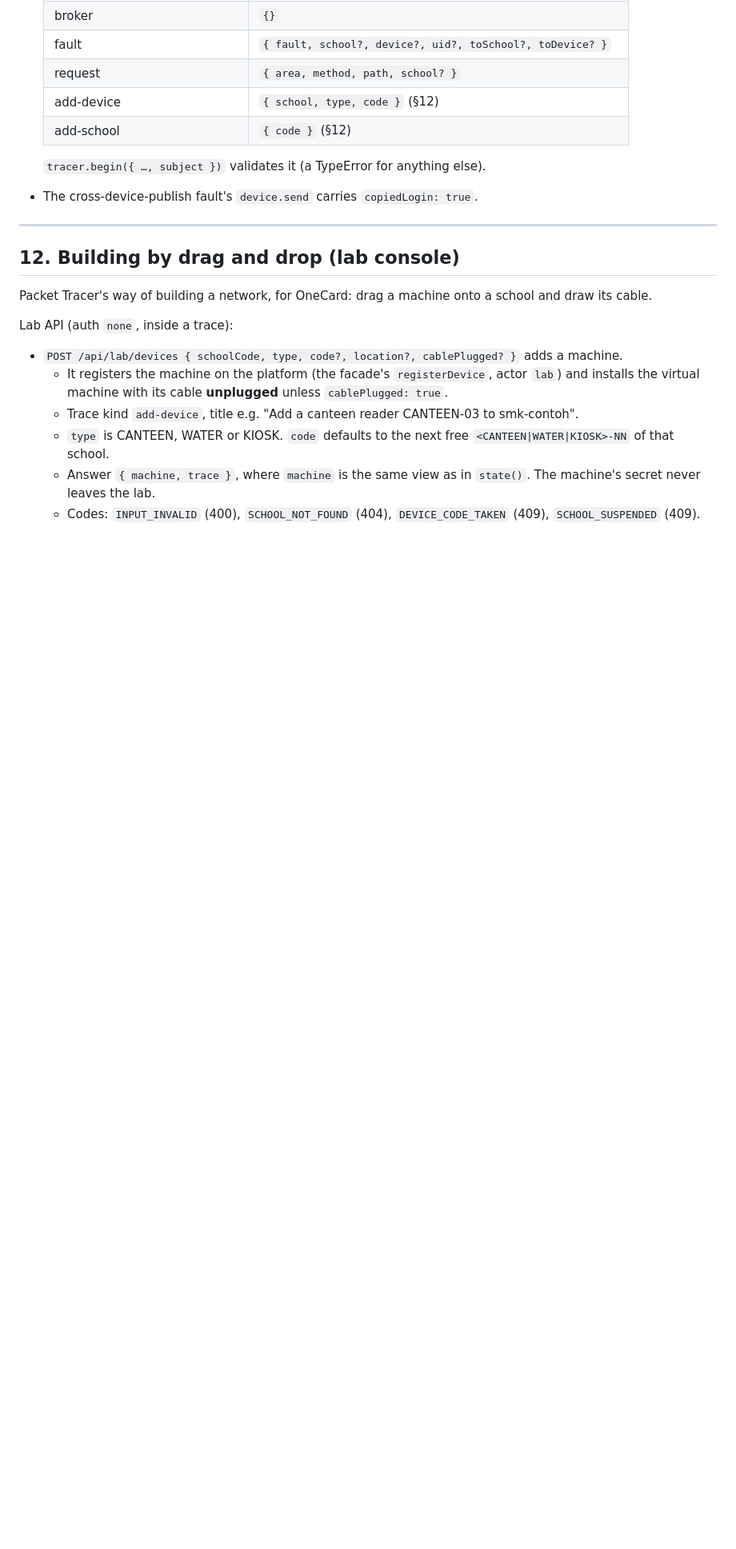
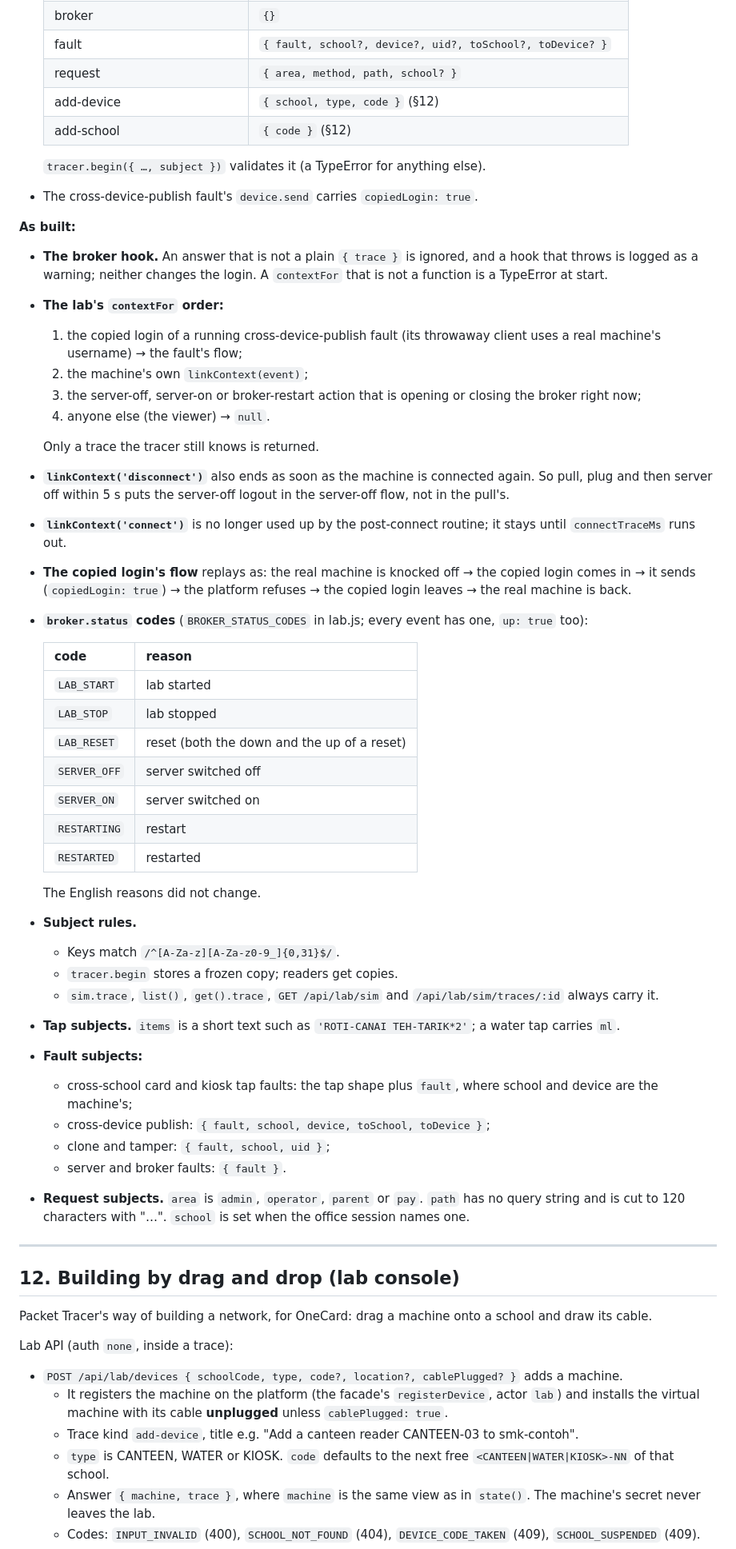
Before and after one commit to Rogerkkong/OneCard-demo, a Markdown page: docs/DESIGN.md, the part around one of its changes. Shown at 80% size. Drawn GitHub-style; blank space fills up the shorter version.

```diff
--- a/docs/DESIGN.md
+++ b/docs/DESIGN.md
@@ -968,6 +968,49 @@ Console, at `onecard>` and `server#`:
   `tracer.begin({ …, subject })` validates it (a TypeError for anything else).
 - The cross-device-publish fault's `device.send` carries `copiedLogin: true`.
 
+**As built:**
+- **The broker hook.** An answer that is not a plain `{ trace }` is ignored, and a hook that throws is logged as a
+  warning; neither changes the login. A `contextFor` that is not a function is a TypeError at start.
+- **The lab's `contextFor` order:**
+  1. the copied login of a running cross-device-publish fault (its throwaway client uses a real machine's
+     username) → the fault's flow;
+  2. the machine's own `linkContext(event)`;
+  3. the server-off, server-on or broker-restart action that is opening or closing the broker right now;
+  4. anyone else (the viewer) → `null`.
+
+  Only a trace the tracer still knows is returned.
+- **`linkContext('disconnect')`** also ends as soon as the machine is connected again. So pull, plug and then
+  server off within 5 s puts the server-off logout in the server-off flow, not in the pull's.
+- **`linkContext('connect')`** is no longer used up by the post-connect routine; it stays until `connectTraceMs`
+  runs out.
+- **The copied login's flow** replays as: the real machine is knocked off → the copied login comes in → it sends
+  (`copiedLogin: true`) → the platform refuses → the copied login leaves → the real machine is back.
+- **`broker.status` codes** (`BROKER_STATUS_CODES` in lab.js; every event has one, `up: true` too):
+
+  | code | reason |
+  |---|---|
+  | `LAB_START` | lab started |
+  | `LAB_STOP` | lab stopped |
+  | `LAB_RESET` | reset (both the down and the up of a reset) |
+  | `SERVER_OFF` | server switched off |
+  | `SERVER_ON` | server switched on |
+  | `RESTARTING` | restart |
+  | `RESTARTED` | restarted |
+
+  The English reasons did not change.
+- **Subject rules.**
+  - Keys match `/^[A-Za-z][A-Za-z0-9_]{0,31}$/`.
+  - `tracer.begin` stores a frozen copy; readers get copies.
+  - `sim.trace`, `list()`, `get().trace`, `GET /api/lab/sim` and `/api/lab/sim/traces/:id` always carry it.
+- **Tap subjects.** `items` is a short text such as `'ROTI-CANAI TEH-TARIK*2'`; a water tap carries `ml`.
+- **Fault subjects:**
+  - cross-school card and kiosk tap faults: the tap shape plus `fault`, where school and device are the machine's;
+  - cross-device publish: `{ fault, school, device, toSchool, toDevice }`;
+  - clone and tamper: `{ fault, school, uid }`;
+  - server and broker faults: `{ fault }`.
+- **Request subjects.** `area` is `admin`, `operator`, `parent` or `pay`. `path` has no query string and is cut to
+  120 characters with "…". `school` is set when the office session names one.
+
 ---
 
 ## 12. Building by drag and drop (lab console)
```
Also changed, not shown: other parts of docs/DESIGN.md (+43 -1 lines).
